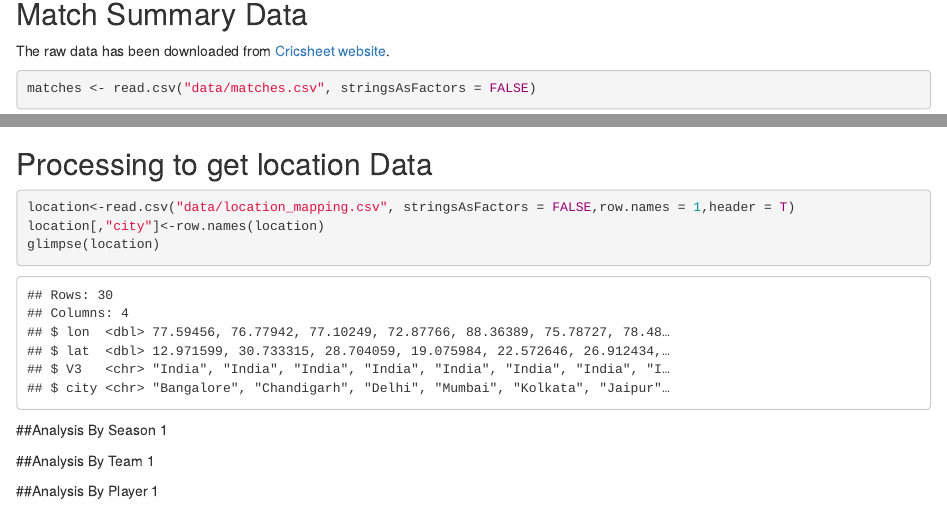
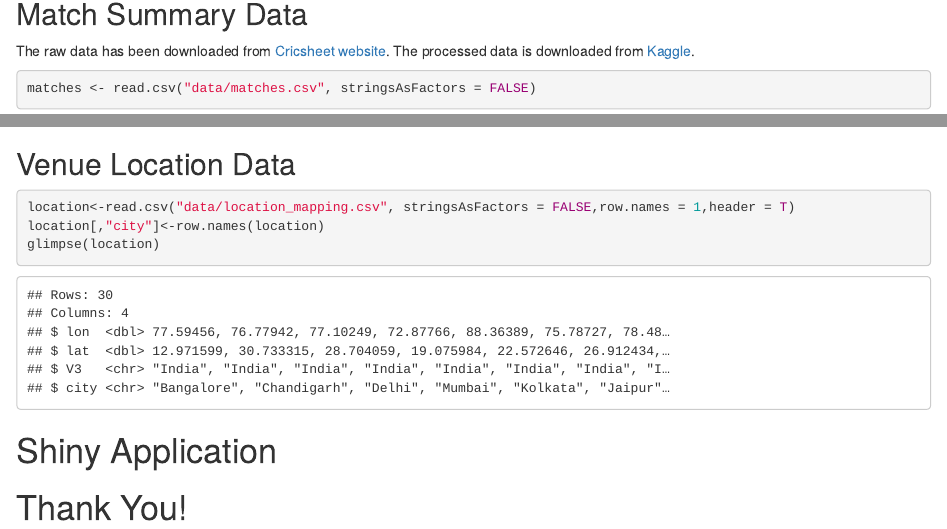
Before and after one commit to ashishjain1988/STAT585-FinalProject, an R Markdown document (presentation.Rmd): the page in a window 1100 px wide, from 1960 px down, and a second part further down, joined at a grey line. Rendered offline with R 4.5, knitr and Pandoc, with nearby package versions; drawn as R Markdown's standard HTML page in place of the format the file asks for; some code elsewhere in the file could not run offline.

Commit message:
Final presentation

````diff
--- a/presentation.Rmd
+++ b/presentation.Rmd
@@ -40,7 +40,7 @@ library("tidyverse")
 </div>
 
 ## Match Summary Data
-The raw data has been downloaded from [Cricsheet website](http://cricsheet.org/downloads/).
+The raw data has been downloaded from [Cricsheet website](http://cricsheet.org/downloads/). The processed data is downloaded from [Kaggle](https://www.kaggle.com/manasgarg/ipl).
 ```{r}
 matches <- read.csv("data/matches.csv", stringsAsFactors = FALSE)
 glimpse(matches)
@@ -52,15 +52,13 @@ ballbyball <- read.csv("data/deliveries1.csv", stringsAsFactors = FALSE)
 glimpse(ballbyball)
 ```
 
-## Processing to get location Data
+## Venue Location Data
 ```{r}
 location<-read.csv("data/location_mapping.csv", stringsAsFactors = FALSE,row.names = 1,header = T)
 location[,"city"]<-row.names(location)
 glimpse(location)
 ```
 
-##Analysis By Season 1
+# Shiny Application
 
-##Analysis By Team 1
-
-##Analysis By Player 1
+# Thank You!
````
Also changed, not shown: presentation.Rmd (4 more changed lines).
